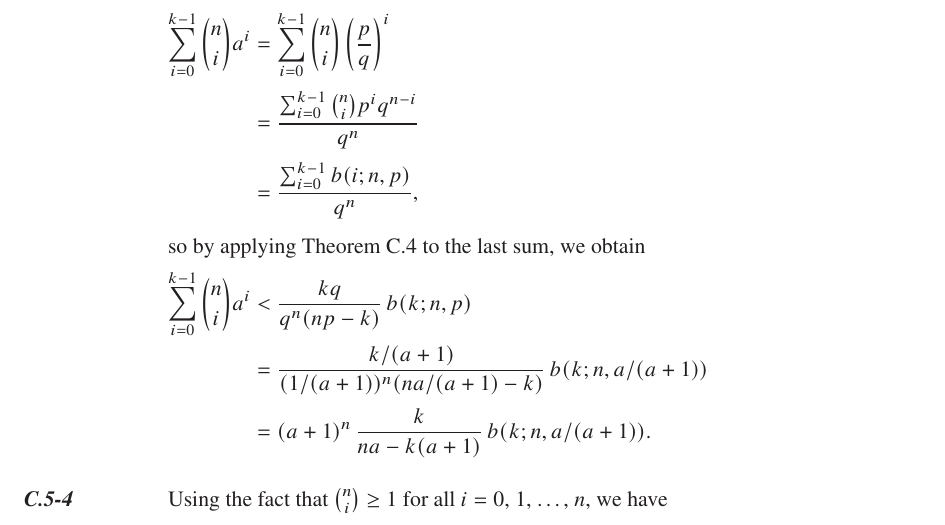
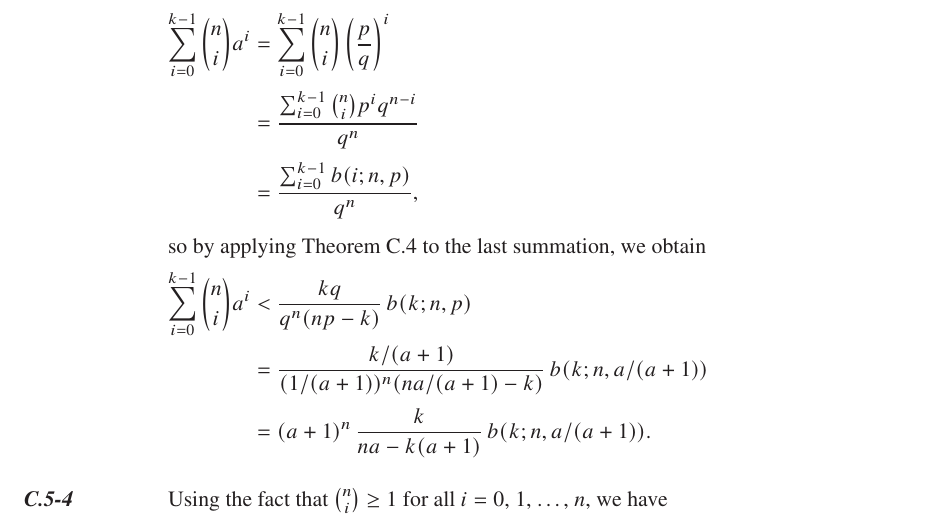
Before and after one commit to wojtask/clrs4e-solutions, a LaTeX thesis (clrs4e-solutions.tex, which reads appendixc/sections/5/3.tex): part of page 49 of 62, cut so that both start at the same text. Compiled offline with pdfLaTeX; a missing font is replaced by an installed copy or a similar font.

Commit message:
#1525 improve wording

```diff
--- a/appendixc/sections/5/3.tex
+++ b/appendixc/sections/5/3.tex
@@ -5,7 +5,7 @@ Then,
     &= \frac{\sum_{i=0}^{k-1}\binom{n}{i}p^iq^{n-i}}{q^n} \\[1mm]
     &= \frac{\sum_{i=0}^{k-1}b(i;n,p)}{q^n},
 \end{align*}
-so by applying Theorem C.4 to the last sum, we obtain
+so by applying Theorem C.4 to the last summation, we obtain
 \begin{align*}
     \sum_{i=0}^{k-1}\binom{n}{i}a^i &< \frac{kq}{q^n(np-k)}\,b(k;n,p) \\
     &= \frac{k/(a+1)}{(1/(a+1))^n(na/(a+1)-k)}\,b(k;n,a/(a+1)) \\[1mm]
```
